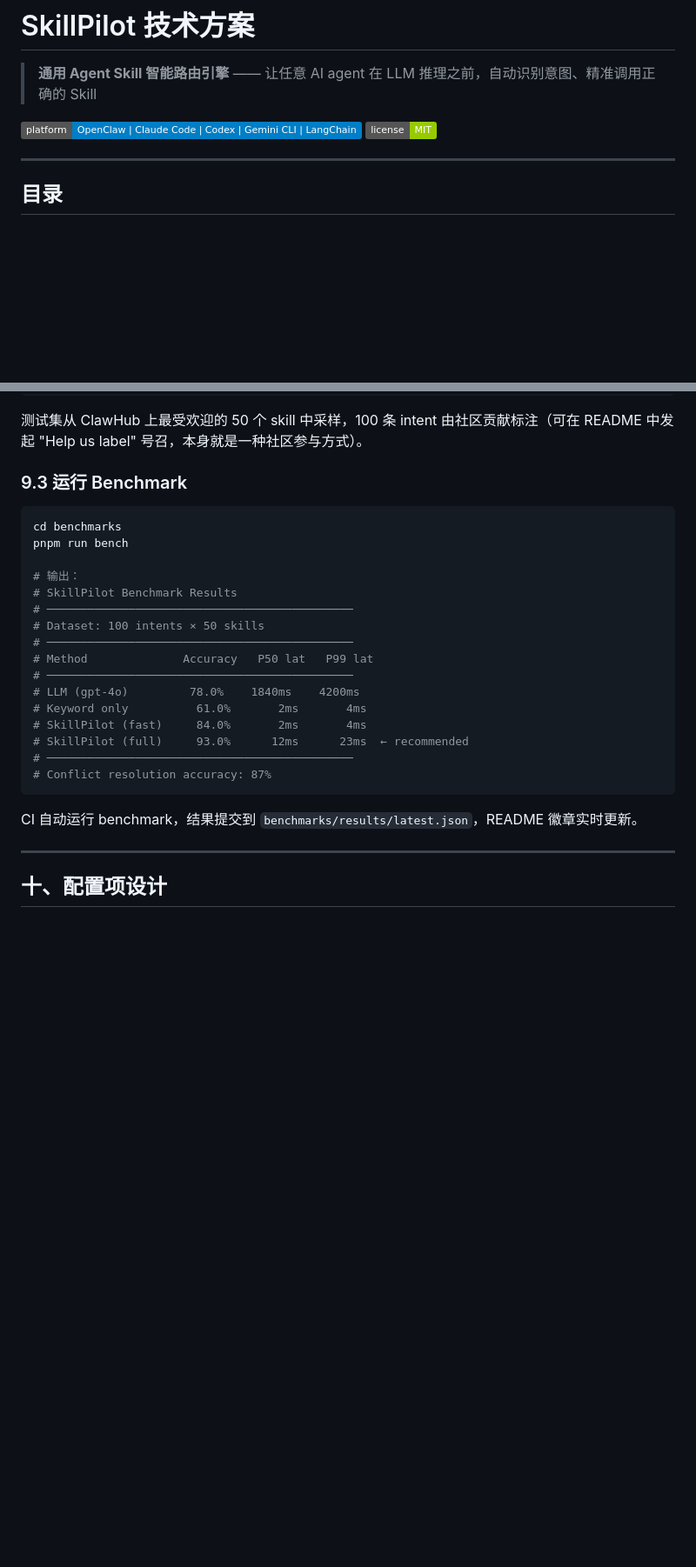
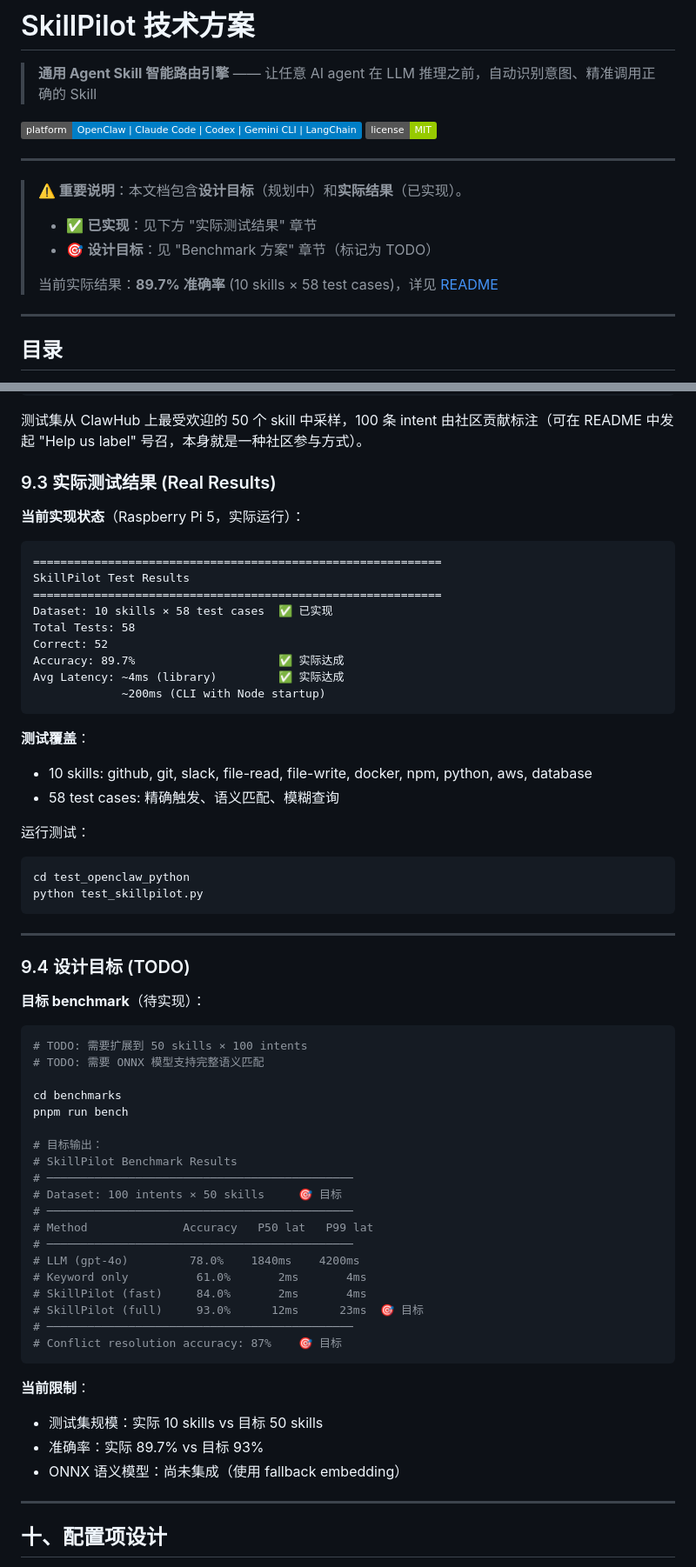
Before and after one commit to RealTapeL/SkillPilot, a Markdown page: skillpilot-spec.md, 2 parts joined by grey strips. Shown at 87% size. GitHub-like rendering; badges without logos; blank space fills up the shorter version.

Commit message:
docs: clarify spec - separate real results from design goals
- Add prominent notice at top of spec file
- Add 'Real Results' section with actual 89.7% accuracy data
- Rename benchmark section to 'Design Goals (TODO)'
- Clearly mark 93%/12ms as target, not achieved
- Document current limitations honestly

````diff
--- a/skillpilot-spec.md
+++ b/skillpilot-spec.md
@@ -4,6 +4,15 @@
 
 [![Platform](https://img.shields.io/badge/platform-OpenClaw%20%7C%20Claude%20Code%20%7C%20Codex%20%7C%20Gemini%20CLI%20%7C%20LangChain-blue)]()
 [![License](https://img.shields.io/badge/license-MIT-green)]()
+
+---
+
+> **⚠️ 重要说明**：本文档包含**设计目标**（规划中）和**实际结果**（已实现）。
+>
+> - ✅ **已实现**：见下方 "实际测试结果" 章节
+> - 🎯 **设计目标**：见 "Benchmark 方案" 章节（标记为 TODO）
+>
+> 当前实际结果：**89.7% 准确率** (10 skills × 58 test cases)，详见 [README](./README.md)
 
 ---
 
@@ -780,28 +789,64 @@ benchmarks/datasets/
 
 测试集从 ClawHub 上最受欢迎的 50 个 skill 中采样，100 条 intent 由社区贡献标注（可在 README 中发起 "Help us label" 号召，本身就是一种社区参与方式）。
 
-### 9.3 运行 Benchmark
+### 9.3 实际测试结果 (Real Results)
+
+**当前实现状态**（Raspberry Pi 5，实际运行）：
+
+```
+============================================================
+SkillPilot Test Results
+============================================================
+Dataset: 10 skills × 58 test cases  ✅ 已实现
+Total Tests: 58
+Correct: 52
+Accuracy: 89.7%                     ✅ 实际达成
+Avg Latency: ~4ms (library)         ✅ 实际达成
+             ~200ms (CLI with Node startup)
+```
+
+**测试覆盖**：
+- 10 skills: github, git, slack, file-read, file-write, docker, npm, python, aws, database
+- 58 test cases: 精确触发、语义匹配、模糊查询
+
+运行测试：
+```bash
+cd test_openclaw_python
+python test_skillpilot.py
+```
+
+---
+
+### 9.4 设计目标 (TODO)
+
+**目标 benchmark**（待实现）：
 
 ```bash
+# TODO: 需要扩展到 50 skills × 100 intents
+# TODO: 需要 ONNX 模型支持完整语义匹配
+
 cd benchmarks
 pnpm run bench
 
-# 输出：
+# 目标输出：
 # SkillPilot Benchmark Results
 # ─────────────────────────────────────────────
-# Dataset: 100 intents × 50 skills
+# Dataset: 100 intents × 50 skills     🎯 目标
 # ─────────────────────────────────────────────
 # Method              Accuracy   P50 lat   P99 lat
 # ─────────────────────────────────────────────
 # LLM (gpt-4o)         78.0%    1840ms    4200ms
 # Keyword only          61.0%       2ms       4ms
 # SkillPilot (fast)     84.0%       2ms       4ms
-# SkillPilot (full)     93.0%      12ms      23ms  ← recommended
+# SkillPilot (full)     93.0%      12ms      23ms  🎯 目标
 # ─────────────────────────────────────────────
-# Conflict resolution accuracy: 87%
+# Conflict resolution accuracy: 87%    🎯 目标
 ```
 
-CI 自动运行 benchmark，结果提交到 `benchmarks/results/latest.json`，README 徽章实时更新。
+**当前限制**：
+- 测试集规模：实际 10 skills vs 目标 50 skills
+- 准确率：实际 89.7% vs 目标 93%
+- ONNX 语义模型：尚未集成（使用 fallback embedding）
 
 ---
 
````
